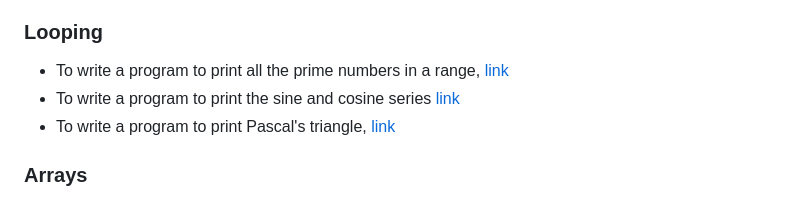
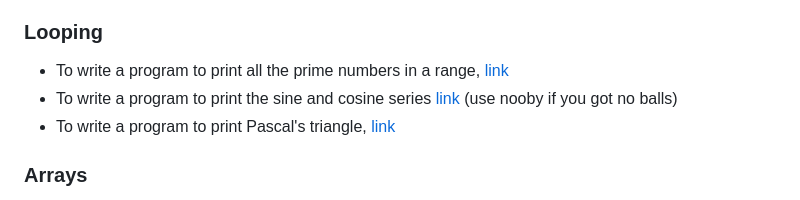
Before and after one commit to RealDev05/cse_s1_c_programs, a Markdown page: README.md, the part around the change. Drawn GitHub-style.

```diff
--- a/README.md
+++ b/README.md
@@ -15,7 +15,7 @@ The structure of the questions are listed below.
 ## Cycle II
 ### Looping
 - To write a program to print all the prime numbers in a range, [link](Cycle%202/Looping/Prime%20in%20range)
-- To write a program to print the sine and cosine series [link](Cycle%202/Looping/Sine%20and%20Cosines)
+- To write a program to print the sine and cosine series [link](Cycle%202/Looping/Sine%20and%20Cosines) (use nooby if you got no balls)
 - To write a program to print Pascal's triangle, [link](Cycle%202/Looping/Pascals%20Triangle)
 ### Arrays
 - To write a program to print the sum and average of elements in an array, [link](Cycle%202/Arrays/Sum%20and%20Average%20of%20Elements)
```
